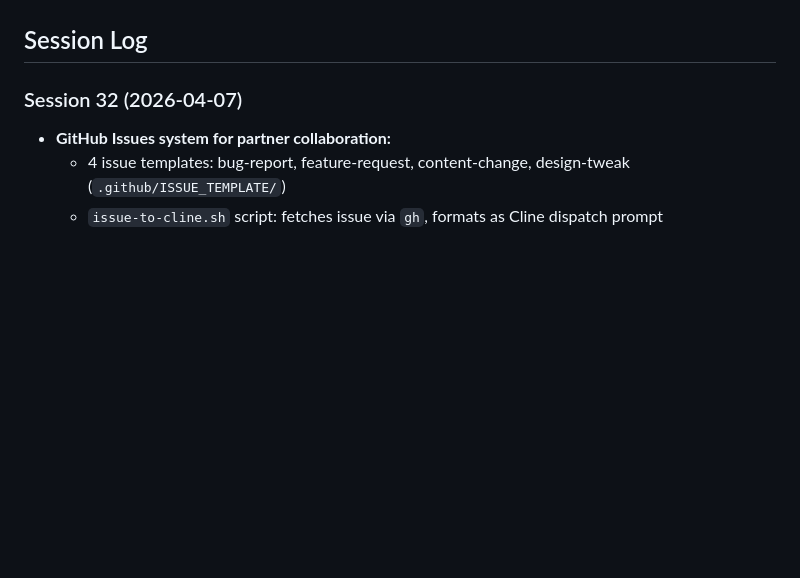
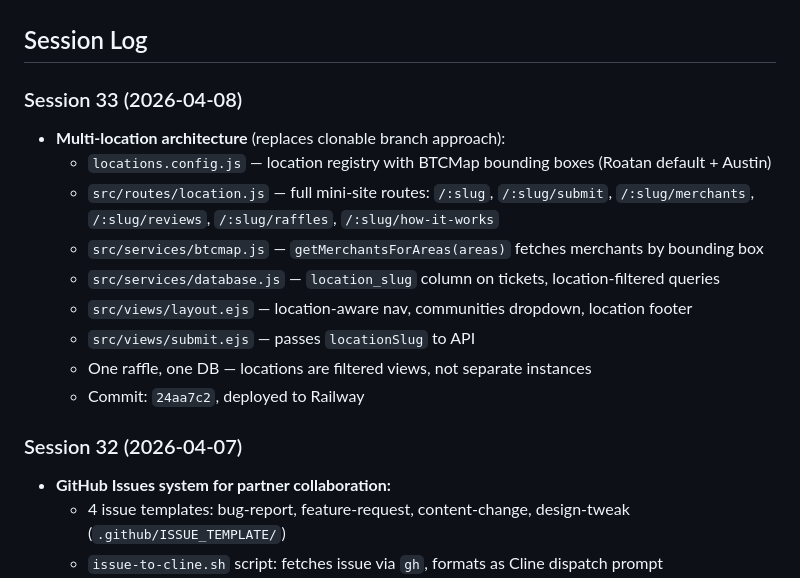
Before and after one commit to jk212h20/BitcoinReview, a Markdown page: memory-bank/progress.md, the part around the change. Rendered like a GitHub page; blank space fills up the shorter version.

Commit message:
Update memory bank: session 33 multi-location architecture

```diff
--- a/memory-bank/progress.md
+++ b/memory-bank/progress.md
@@ -80,6 +80,17 @@
 - ~~Database wiped on every deploy~~ **FIXED Session 17** — `DATABASE_PATH` now points to Railway volume `/data/reviews.db`
 
 ## Session Log
+
+### Session 33 (2026-04-08)
+- **Multi-location architecture** (replaces clonable branch approach):
+  - `locations.config.js` — location registry with BTCMap bounding boxes (Roatan default + Austin)
+  - `src/routes/location.js` — full mini-site routes: `/:slug`, `/:slug/submit`, `/:slug/merchants`, `/:slug/reviews`, `/:slug/raffles`, `/:slug/how-it-works`
+  - `src/services/btcmap.js` — `getMerchantsForAreas(areas)` fetches merchants by bounding box
+  - `src/services/database.js` — `location_slug` column on tickets, location-filtered queries
+  - `src/views/layout.ejs` — location-aware nav, communities dropdown, location footer
+  - `src/views/submit.ejs` — passes `locationSlug` to API
+  - One raffle, one DB — locations are filtered views, not separate instances
+  - Commit: `24aa7c2`, deployed to Railway
 
 ### Session 32 (2026-04-07)
 - **GitHub Issues system for partner collaboration:**
```
Also changed, not shown: memory-bank/activeContext.md (+22 -21 lines).
